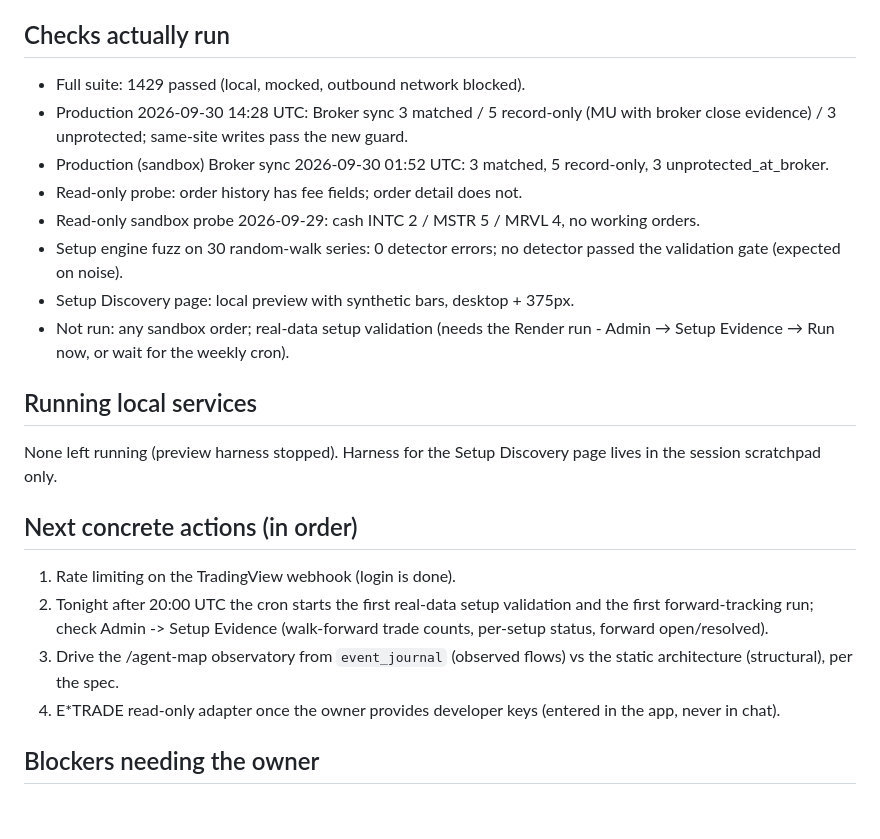
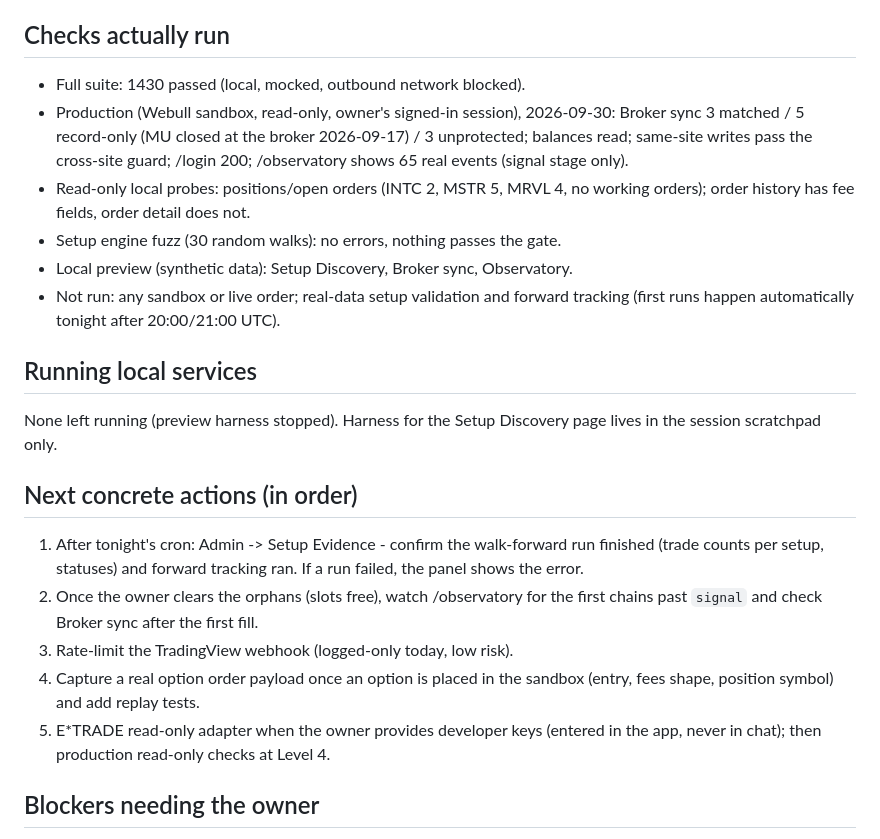
Before and after one commit to apartyonpluto-netizen/PlutoTradeAi, a Markdown page: docs/NEXT_SESSION_HANDOFF.md, the part around the change. GitHub-like rendering; blank space fills up the shorter version.

```diff
--- a/docs/NEXT_SESSION_HANDOFF.md
+++ b/docs/NEXT_SESSION_HANDOFF.md
@@ -63,16 +63,17 @@ probes only, never orders.
 
 ## Checks actually run
 
-- Full suite: 1429 passed (local, mocked, outbound network blocked).
-- Production 2026-09-30 14:28 UTC: Broker sync 3 matched / 5 record-only (MU with broker close evidence) / 3 unprotected; same-site writes pass the new guard.
-- Production (sandbox) Broker sync 2026-09-30 01:52 UTC: 3 matched, 5 record-only, 3 unprotected_at_broker.
-- Read-only probe: order history has fee fields; order detail does not.
-- Read-only sandbox probe 2026-09-29: cash INTC 2 / MSTR 5 / MRVL 4, no working orders.
-- Setup engine fuzz on 30 random-walk series: 0 detector errors; no detector
-  passed the validation gate (expected on noise).
-- Setup Discovery page: local preview with synthetic bars, desktop + 375px.
-- Not run: any sandbox order; real-data setup validation (needs the Render
-  run - Admin → Setup Evidence → Run now, or wait for the weekly cron).
+- Full suite: 1430 passed (local, mocked, outbound network blocked).
+- Production (Webull sandbox, read-only, owner's signed-in session), 2026-09-30:
+  Broker sync 3 matched / 5 record-only (MU closed at the broker 2026-09-17) /
+  3 unprotected; balances read; same-site writes pass the cross-site guard;
+  /login 200; /observatory shows 65 real events (signal stage only).
+- Read-only local probes: positions/open orders (INTC 2, MSTR 5, MRVL 4, no
+  working orders); order history has fee fields, order detail does not.
+- Setup engine fuzz (30 random walks): no errors, nothing passes the gate.
+- Local preview (synthetic data): Setup Discovery, Broker sync, Observatory.
+- Not run: any sandbox or live order; real-data setup validation and forward
+  tracking (first runs happen automatically tonight after 20:00/21:00 UTC).
 
 ## Running local services
 
@@ -81,14 +82,16 @@ page lives in the session scratchpad only.
 
 ## Next concrete actions (in order)
 
-1. Rate limiting on the TradingView webhook (login is done).
-2. Tonight after 20:00 UTC the cron starts the first real-data setup
-   validation and the first forward-tracking run; check Admin -> Setup Evidence
-   (walk-forward trade counts, per-setup status, forward open/resolved).
-3. Drive the /agent-map observatory from `event_journal` (observed flows) vs
-   the static architecture (structural), per the spec.
-4. E*TRADE read-only adapter once the owner provides developer keys (entered
-   in the app, never in chat).
+1. After tonight's cron: Admin -> Setup Evidence - confirm the walk-forward
+   run finished (trade counts per setup, statuses) and forward tracking ran.
+   If a run failed, the panel shows the error.
+2. Once the owner clears the orphans (slots free), watch /observatory for the
+   first chains past `signal` and check Broker sync after the first fill.
+3. Rate-limit the TradingView webhook (logged-only today, low risk).
+4. Capture a real option order payload once an option is placed in the sandbox
+   (entry, fees shape, position symbol) and add replay tests.
+5. E*TRADE read-only adapter when the owner provides developer keys (entered
+   in the app, never in chat); then production read-only checks at Level 4.
 
 ## Blockers needing the owner
 
```
Also changed, not shown: docs/BROKER_VERIFICATION.md (+3 -1 lines).
